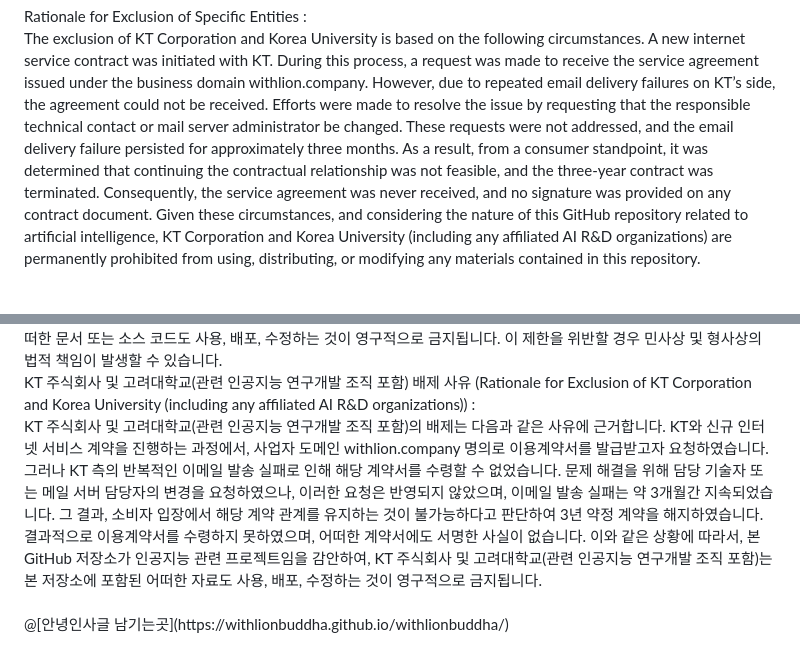
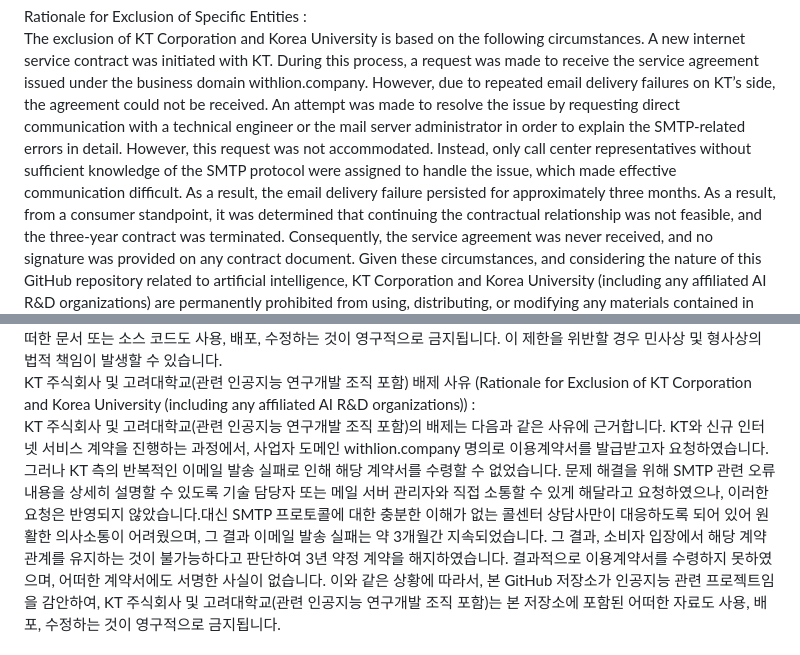
Before and after one commit to withlionbuddha/withlionbuddha, a Markdown page: README.md, 2 parts joined by grey strips. GitHub-like rendering; blank space fills up the shorter version.

```diff
--- a/README.md
+++ b/README.md
@@ -15,7 +15,7 @@ In particular, KT Co., Ltd. and Korea university is permanently prohibited from
 Rationale for Exclusion of Specific Entities : <br>
 The exclusion of KT Corporation and Korea University is based on the following circumstances.
 A new internet service contract was initiated with KT. During this process, a request was made to receive the service agreement issued under the business domain withlion.company. However, due to repeated email delivery failures on KT’s side, the agreement could not be received.
-Efforts were made to resolve the issue by requesting that the responsible technical contact or mail server administrator be changed. These requests were not addressed, and the email delivery failure persisted for approximately three months.
+An attempt was made to resolve the issue by requesting direct communication with a technical engineer or the mail server administrator in order to explain the SMTP-related errors in detail. However, this request was not accommodated. Instead, only call center representatives without sufficient knowledge of the SMTP protocol were assigned to handle the issue, which made effective communication difficult. As a result, the email delivery failure persisted for approximately three months.
 As a result, from a consumer standpoint, it was determined that continuing the contractual relationship was not feasible, and the three-year contract was terminated.
 Consequently, the service agreement was never received, and no signature was provided on any contract document.
 Given these circumstances, and considering the nature of this GitHub repository related to artificial intelligence, KT Corporation and Korea University (including any affiliated AI R&D organizations) are permanently prohibited from using, distributing, or modifying any materials contained in this repository.
@@ -32,7 +32,7 @@ Given these circumstances, and considering the nature of this GitHub repository
 <br>
 KT 주식회사 및 고려대학교(관련 인공지능 연구개발 조직 포함) 배제 사유 (Rationale for Exclusion of KT Corporation and Korea University (including any affiliated AI R&D organizations)) : <br>
 KT 주식회사 및 고려대학교(관련 인공지능 연구개발 조직 포함)의 배제는 다음과 같은 사유에 근거합니다.
-KT와 신규 인터넷 서비스 계약을 진행하는 과정에서, 사업자 도메인 withlion.company 명의로 이용계약서를 발급받고자 요청하였습니다. 그러나 KT 측의 반복적인 이메일 발송 실패로 인해 해당 계약서를 수령할 수 없었습니다. 문제 해결을 위해 담당 기술자 또는 메일 서버 담당자의 변경을 요청하였으나, 이러한 요청은 반영되지 않았으며, 이메일 발송 실패는 약 3개월간 지속되었습니다.
+KT와 신규 인터넷 서비스 계약을 진행하는 과정에서, 사업자 도메인 withlion.company 명의로 이용계약서를 발급받고자 요청하였습니다. 그러나 KT 측의 반복적인 이메일 발송 실패로 인해 해당 계약서를 수령할 수 없었습니다. 문제 해결을 위해 SMTP 관련 오류 내용을 상세히 설명할 수 있도록 기술 담당자 또는 메일 서버 관리자와 직접 소통할 수 있게 해달라고 요청하였으나, 이러한 요청은 반영되지 않았습니다.대신 SMTP 프로토콜에 대한 충분한 이해가 없는 콜센터 상담사만이 대응하도록 되어 있어 원활한 의사소통이 어려웠으며, 그 결과 이메일 발송 실패는 약 3개월간 지속되었습니다.
 그 결과, 소비자 입장에서 해당 계약 관계를 유지하는 것이 불가능하다고 판단하여 3년 약정 계약을 해지하였습니다.
 결과적으로 이용계약서를 수령하지 못하였으며, 어떠한 계약서에도 서명한 사실이 없습니다.
 이와 같은 상황에 따라서, 본 GitHub 저장소가 인공지능 관련 프로젝트임을 감안하여, KT 주식회사 및 고려대학교(관련 인공지능 연구개발 조직 포함)는 본 저장소에 포함된 어떠한 자료도 사용, 배포, 수정하는 것이 영구적으로 금지됩니다.
```
